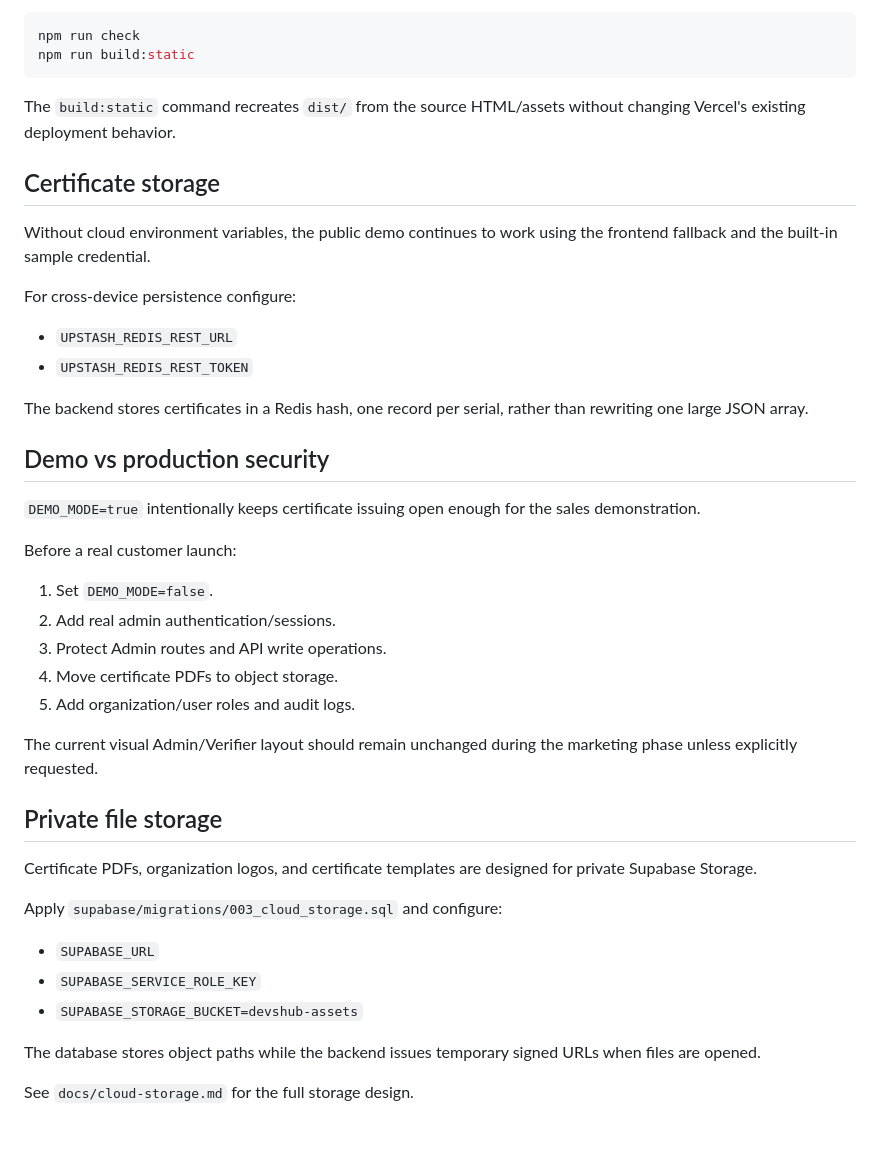
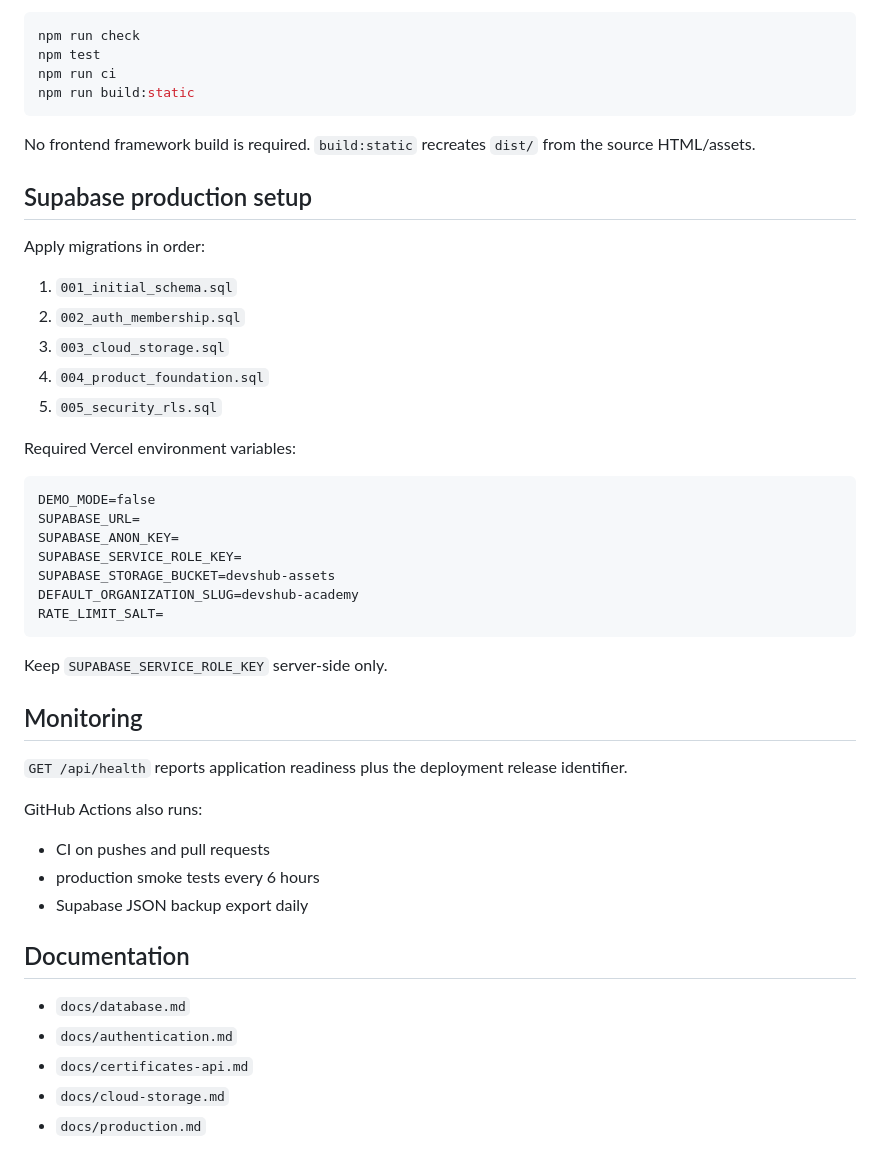
Before and after one commit to suheibMarwanDev/DevsHub-Academy.cc, a Markdown page: README.md, the part around one of its changes. Drawn GitHub-style.

````diff
--- a/README.md
+++ b/README.md
@@ -41,47 +79,51 @@ No frontend framework or dependency install is required for the current UI.
 
 ```bash
 npm run check
+npm test
+npm run ci
 npm run build:static
 ```
 
-The `build:static` command recreates `dist/` from the source HTML/assets without changing Vercel's existing deployment behavior.
+No frontend framework build is required. `build:static` recreates `dist/` from the source HTML/assets.
 
-## Certificate storage
+## Supabase production setup
 
-Without cloud environment variables, the public demo continues to work using the frontend fallback and the built-in sample credential.
+Apply migrations in order:
 
-For cross-device persistence configure:
+1. `001_initial_schema.sql`
+2. `002_auth_membership.sql`
+3. `003_cloud_storage.sql`
+4. `004_product_foundation.sql`
+5. `005_security_rls.sql`
 
-- `UPSTASH_REDIS_REST_URL`
-- `UPSTASH_REDIS_REST_TOKEN`
+Required Vercel environment variables:
 
-The backend stores certificates in a Redis hash, one record per serial, rather than rewriting one large JSON array.
+```
+DEMO_MODE=false
+SUPABASE_URL=
+SUPABASE_ANON_KEY=
+SUPABASE_SERVICE_ROLE_KEY=
+SUPABASE_STORAGE_BUCKET=devshub-assets
+DEFAULT_ORGANIZATION_SLUG=devshub-academy
+RATE_LIMIT_SALT=
+```
 
-## Demo vs production security
+Keep `SUPABASE_SERVICE_ROLE_KEY` server-side only.
 
-`DEMO_MODE=true` intentionally keeps certificate issuing open enough for the sales demonstration.
+## Monitoring
 
-Before a real customer launch:
+`GET /api/health` reports application readiness plus the deployment release identifier.
 
-1. Set `DEMO_MODE=false`.
-2. Add real admin authentication/sessions.
-3. Protect Admin routes and API write operations.
-4. Move certificate PDFs to object storage.
-5. Add organization/user roles and audit logs.
+GitHub Actions also runs:
 
-The current visual Admin/Verifier layout should remain unchanged during the marketing phase unless explicitly requested.
+- CI on pushes and pull requests
+- production smoke tests every 6 hours
+- Supabase JSON backup export daily
 
+## Documentation
 
-## Private file storage
-
-Certificate PDFs, organization logos, and certificate templates are designed for private Supabase Storage.
-
-Apply `supabase/migrations/003_cloud_storage.sql` and configure:
-
-- `SUPABASE_URL`
-- `SUPABASE_SERVICE_ROLE_KEY`
-- `SUPABASE_STORAGE_BUCKET=devshub-assets`
-
-The database stores object paths while the backend issues temporary signed URLs when files are opened.
-
-See `docs/cloud-storage.md` for the full storage design.
+- `docs/database.md`
+- `docs/authentication.md`
+- `docs/certificates-api.md`
+- `docs/cloud-storage.md`
+- `docs/production.md`
````
Also changed, not shown: other parts of README.md (+60 -22 lines).
